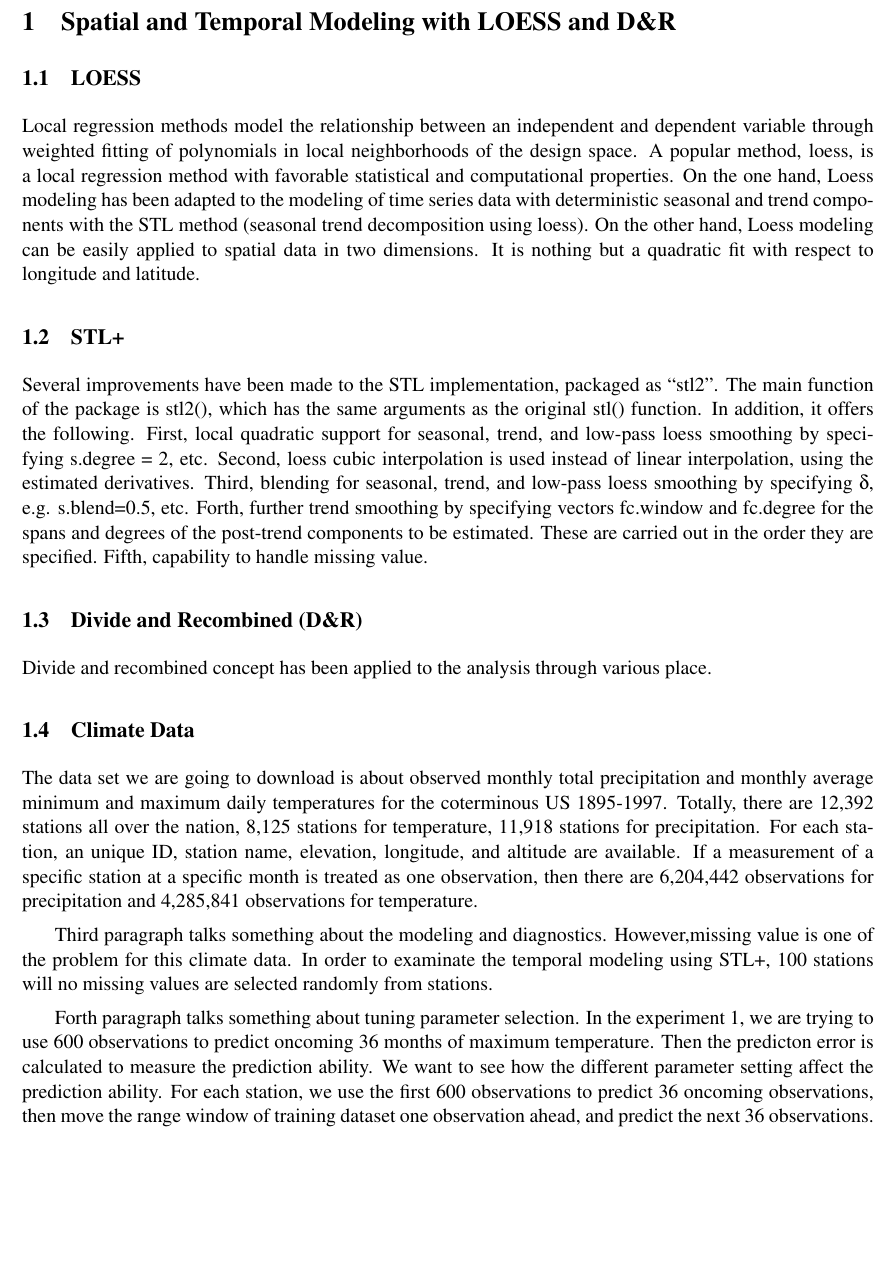
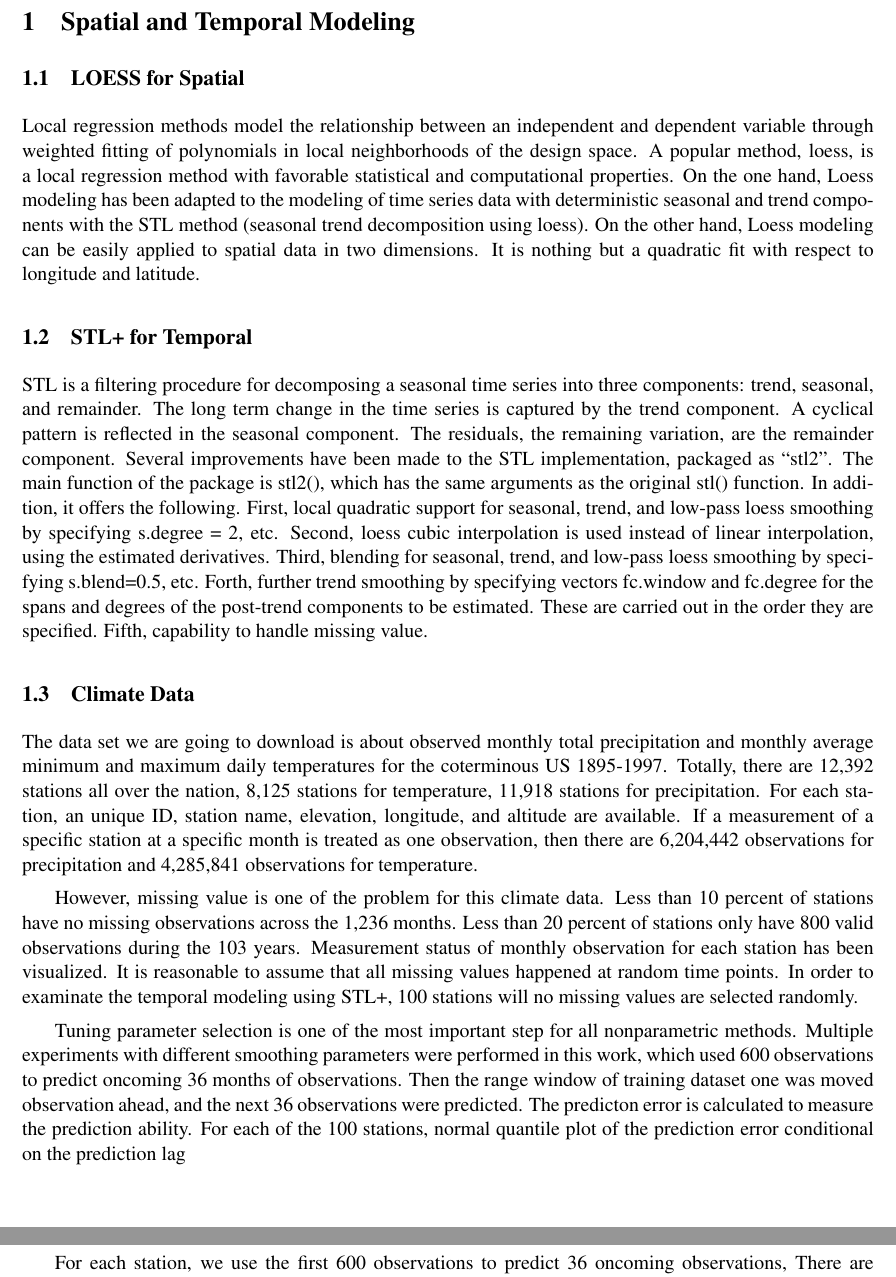
Before and after one commit to XiaosuTong/Spatial, a LaTeX document (NCAR/writing/main.tex, which reads NCAR/writing/abstract.tex): part of the page before the commit and two parts of pages 1 and 2 of 2 after it, the two joined at a grey line, cut so that both start at the same text, the shorter picture padded with empty space. Compiled offline with pdfLaTeX.

Commit message:
update abstract

```diff
--- a/NCAR/writing/abstract.tex
+++ b/NCAR/writing/abstract.tex
@@ -1,6 +1,6 @@
-\section{Spatial and Temporal Modeling with LOESS and D\&R}
+\section{Spatial and Temporal Modeling}
 
-\subsection{LOESS}
+\subsection{LOESS for Spatial}
 Local regression methods model the relationship between an independent and dependent variable
 through weighted fitting of polynomials in local neighborhoods of the design space. A popular
 method, loess, is a local regression method with favorable statistical and computational properties.
@@ -9,19 +9,20 @@ deterministic seasonal and trend components with the STL method (seasonal trend
 loess). On the other hand, Loess modeling can be easily applied to spatial data in two dimensions.
 It is nothing but a quadratic fit with respect to longitude and latitude.
 
-\subsection{STL+}
+\subsection{STL+ for Temporal}
+STL is a filtering procedure for decomposing a seasonal time series into three components: trend,
+seasonal, and remainder. The long term change in the time series is captured by the trend component.
+A cyclical pattern is reflected in the seasonal component. The residuals, the remaining variation,
+are the remainder component.
 Several improvements have been made to the STL implementation, packaged as “stl2”. The main function
 of the package is stl2(), which has the same arguments as the original stl() function. In addition,
 it offers the following. First, local quadratic support for seasonal, trend, and low-pass loess
 smoothing by specifying s.degree = 2, etc. Second, loess cubic interpolation is used instead of
 linear interpolation, using the estimated derivatives. Third, blending for seasonal, trend, and
-low-pass loess smoothing by specifying $\delta$, e.g. s.blend=0.5, etc. Forth, further trend
-smoothing by specifying vectors fc.window and fc.degree for the spans and degrees of the post-trend
-components to be estimated. These are carried out in the order they are specified. Fifth, capability
-to handle missing value.
-
-\subsection{Divide and Recombined (D\&R)}
-Divide and recombined concept has been applied to the analysis through various place.
+low-pass loess smoothing by specifying s.blend=0.5, etc. Forth, further trend smoothing by
+specifying vectors fc.window and fc.degree for the spans and degrees of the post-trend components to
+be estimated. These are carried out in the order they are specified. Fifth, capability to handle
+missing value.
 
 \subsection{Climate Data}
 The data set we are going to download is about observed monthly total precipitation and monthly
@@ -31,15 +32,21 @@ precipitation. For each station, an unique ID, station name, elevation, longitud
 available. If a measurement of a specific station at a specific month is treated as one observation,
 then there are 6,204,442 observations for precipitation and 4,285,841 observations for temperature.
 
-Third paragraph talks something about the modeling and diagnostics.
-However,missing value is one of the problem for this climate data. In order to examinate the
-temporal modeling using STL+, 100 stations will no missing values are selected randomly from
-stations.
+However, missing value is one of the problem for this climate data. Less than 10 percent of stations
+have no missing observations across the 1,236 months. Less than 20 percent of stations only have 800
+valid observations during the 103 years. Measurement status of monthly observation for each station
+has been visualized. It is reasonable to assume that all missing values happened at random time
+points. In order to examinate the temporal modeling using STL+, 100 stations will no missing values
+are selected randomly.
 
-Forth paragraph talks something about tuning parameter selection.
-In the experiment 1, we are trying to use 600 observations to predict oncoming 36 months of
-maximum temperature. Then the predicton error is calculated to measure the prediction ability.
-We want to see how the different parameter setting affect the prediction ability. For each station,
-we use the first 600 observations to predict 36 oncoming observations, then move the range window
-of training dataset one observation ahead, and predict the next 36 observations. There are 1236
-observations for each station, so we conduct 601 replicates for each station.
+Tuning parameter selection is one of the most important step for all nonparametric methods. Multiple
+experiments with different smoothing parameters were performed in this work, which used 600
+observations to predict oncoming 36 months of observations. Then the range window of training
+dataset one was moved observation ahead, and the next 36 observations were predicted. The predicton
+error is calculated to measure the prediction ability. For each of the 100 stations, normal quantile
+plot of the prediction error conditional on the prediction lag
+
+For each station, we use the first 600
+observations to predict 36 oncoming observations,  There are 1236 observations for each
+station, so we conduct 601 replicates for each station. Divide and recombined computation concept
+has been applied here to parallelly
```
Also changed, not shown: NCAR/writing/main.ps.
